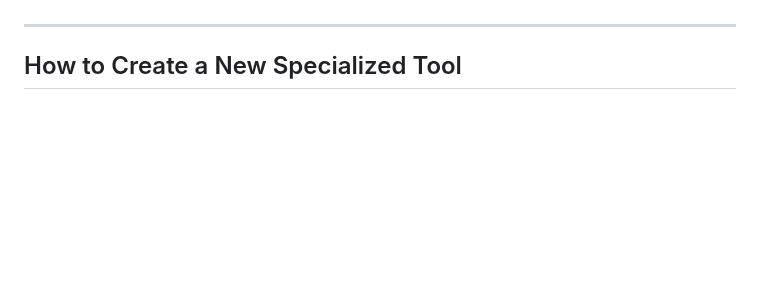
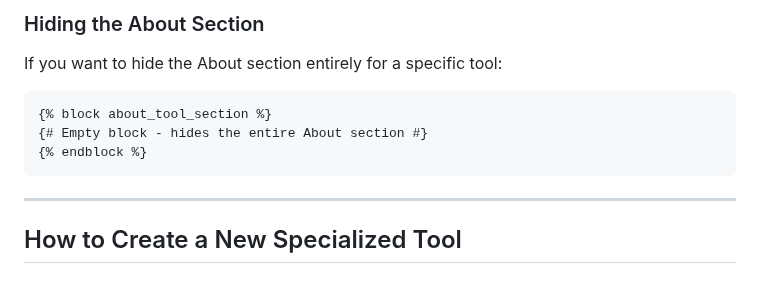
Before and after one commit to Rtoony/survey-data-system, a Markdown page: docs/SPECIALIZED_TOOL_TEMPLATE_GUIDE.md, the part around one of its changes. GitHub-like rendering; blank space fills up the shorter version.

````diff
--- a/docs/SPECIALIZED_TOOL_TEMPLATE_GUIDE.md
+++ b/docs/SPECIALIZED_TOOL_TEMPLATE_GUIDE.md
@@ -57,3 +135,12 @@ Base template: `templates/base_specialized_tool.html`
+### Hiding the About Section
+
+If you want to hide the About section entirely for a specific tool:
+
+```html
+{% block about_tool_section %}
+{# Empty block - hides the entire About section #}
+{% endblock %}
+```
 
 ---
 
````
Also changed, not shown: other parts of docs/SPECIALIZED_TOOL_TEMPLATE_GUIDE.md (+78 -0 lines).
